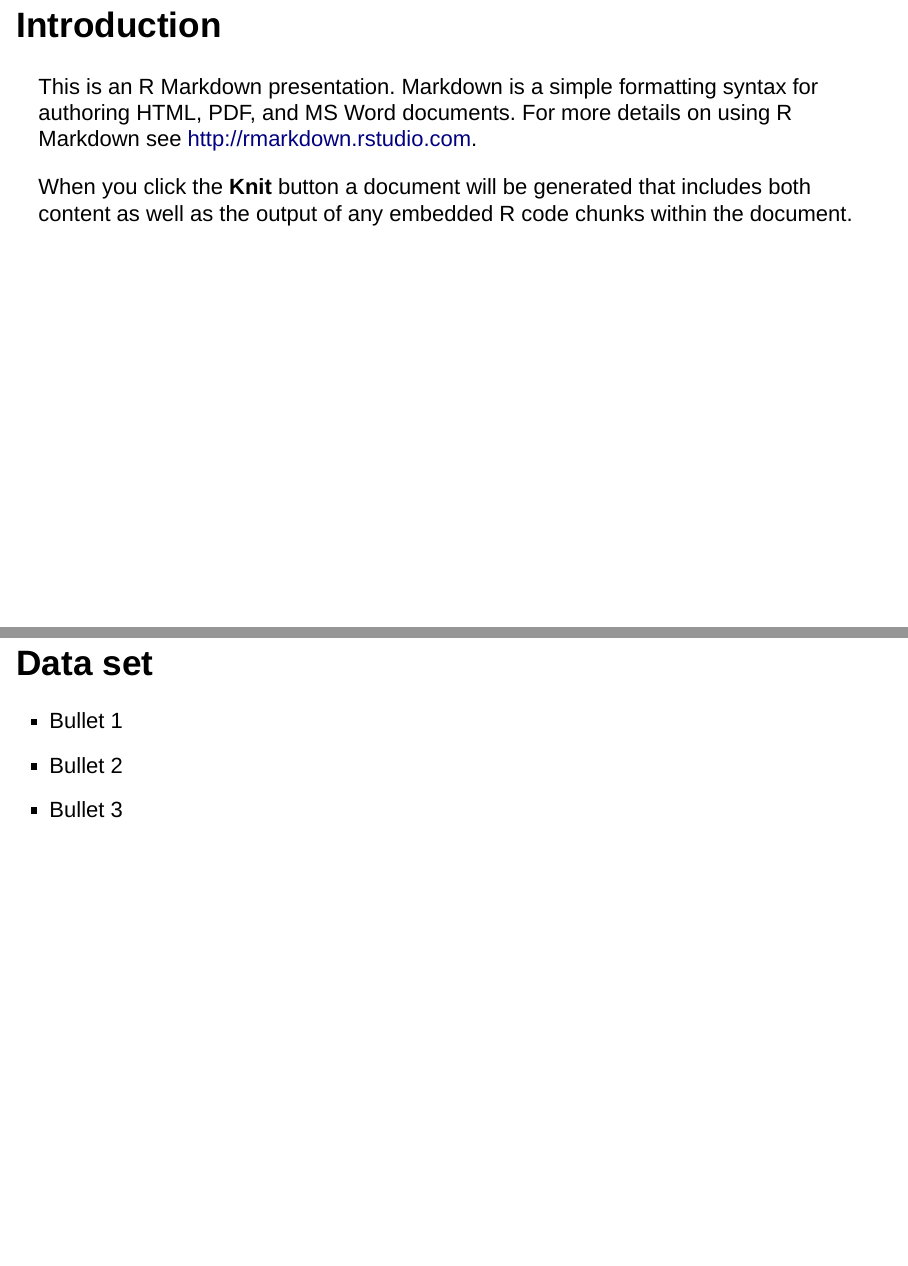
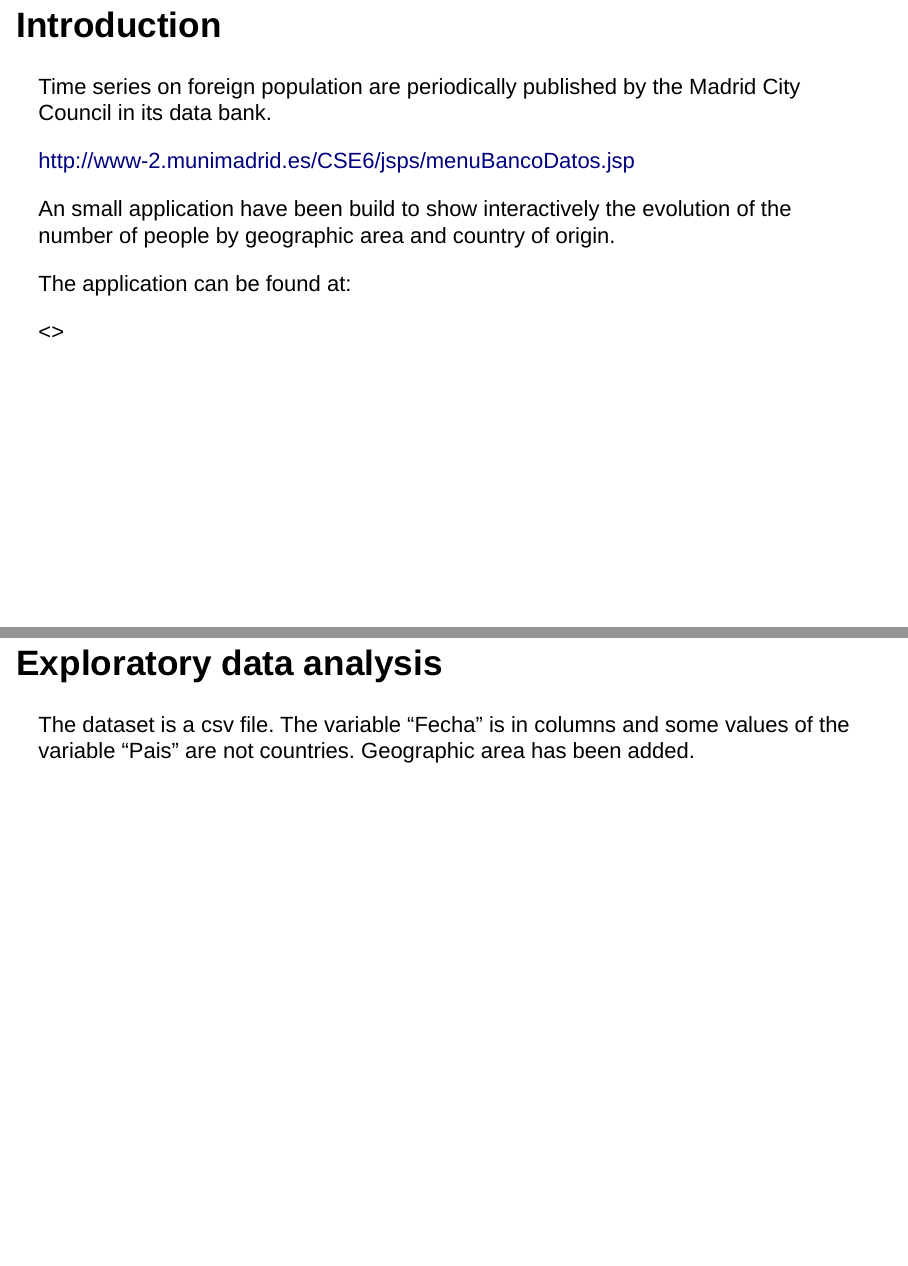
Before and after one commit to miniesta4/datasciencecoursera, an R Markdown document (DDP-Assignment-4.Rmd): pages 2 and 3 of 5, joined at a grey line. Rendered offline with R 4.5, knitr and Pandoc, with nearby package versions; drawn as Slidy slides in place of the format the file asks for; some code elsewhere in the file could not run offline.

Commit message:
Pitch first version.

````diff
--- a/DDP-Assignment-4.Rmd
+++ b/DDP-Assignment-4.Rmd
@@ -11,15 +11,19 @@ knitr::opts_chunk$set(echo = FALSE)
 
 ## Introduction
 
-This is an R Markdown presentation. Markdown is a simple formatting syntax for authoring HTML, PDF, and MS Word documents. For more details on using R Markdown see <http://rmarkdown.rstudio.com>.
+Time series on foreign population are periodically published by the Madrid City
+Council in its data bank.
 
-When you click the **Knit** button a document will be generated that includes both content as well as the output of any embedded R code chunks within the document.
+<http://www-2.munimadrid.es/CSE6/jsps/menuBancoDatos.jsp>
 
-## Data set
+An small application have been build to show interactively the evolution of
+the number of people by geographic area and country of origin.
 
-- Bullet 1
-- Bullet 2
-- Bullet 3
+The application can be found at:
+
+<>
 
 ## Exploratory data analysis
 
+The dataset is a csv file. The variable "Fecha" is in columns and some values
+of the variable "Pais" are not countries. Geographic area has been added.
@@ -26 +31,4 @@ When you click the **Knit** button a document will be generated that includes bo
 ```{r d}
+# fic <- "./MadPoblacion/Data/d.rds"
+# d <- readRDS(fic)
+# dim(d)
````
Also changed, not shown: DDP-Assignment-4.Rmd (26 more changed lines), 1 other file.
